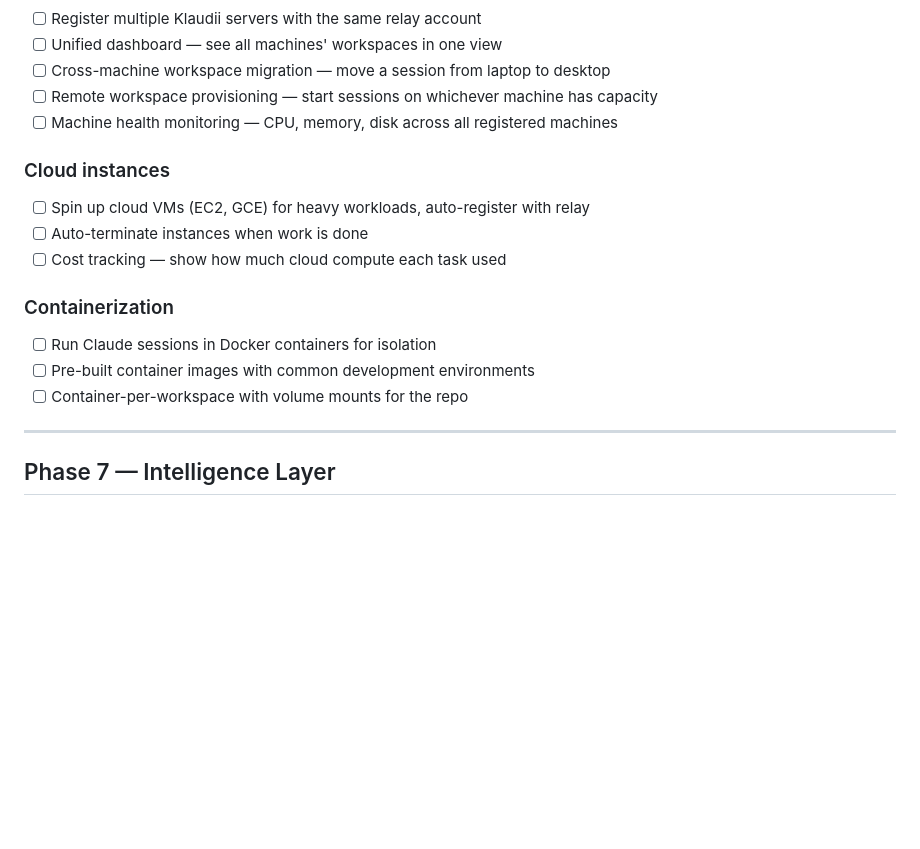
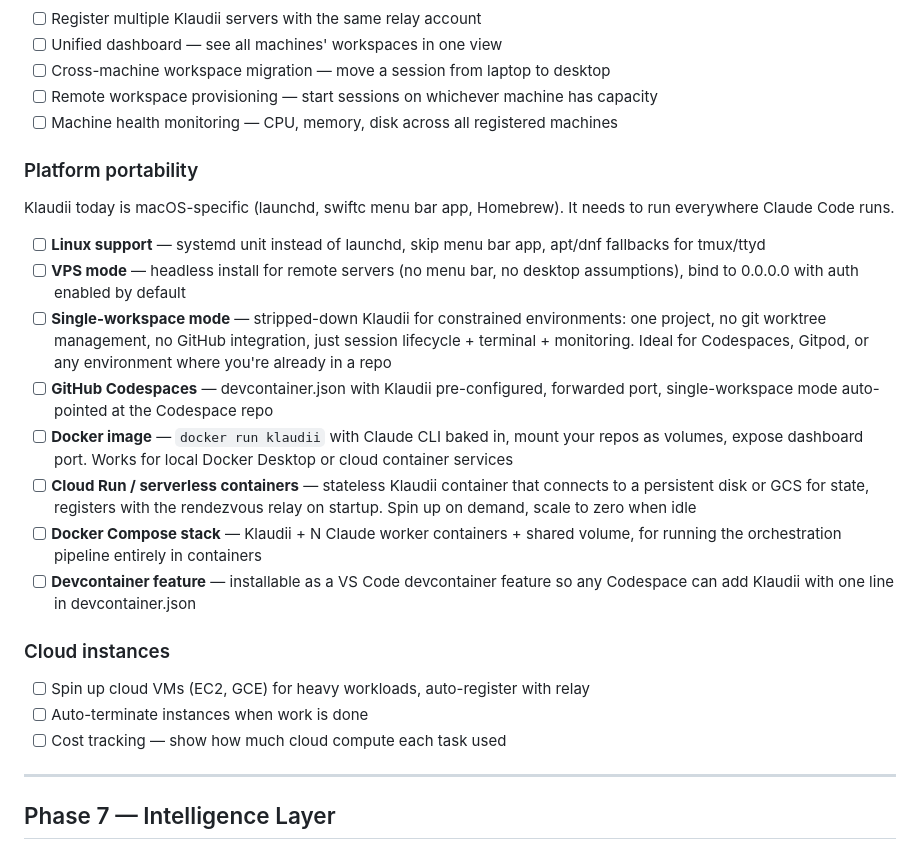
Before and after one commit to klaudiihq/klaudii, a Markdown page: ROADMAP.md, the part around the change. Rendered like a GitHub page; blank space fills up the shorter version.

Commit message:
Add platform portability section to roadmap
Linux/VPS support, single-workspace mode for Codespaces/Gitpod,
Docker image, Cloud Run containers, Docker Compose stack, and
devcontainer feature.

```diff
--- a/ROADMAP.md
+++ b/ROADMAP.md
@@ -217,15 +217,23 @@ Klaudii is currently trapped on `localhost:9876`. A cloud rendezvous service bre
 - [ ] Remote workspace provisioning — start sessions on whichever machine has capacity
 - [ ] Machine health monitoring — CPU, memory, disk across all registered machines
 
+### Platform portability
+
+Klaudii today is macOS-specific (launchd, swiftc menu bar app, Homebrew). It needs to run everywhere Claude Code runs.
+
+- [ ] **Linux support** — systemd unit instead of launchd, skip menu bar app, apt/dnf fallbacks for tmux/ttyd
+- [ ] **VPS mode** — headless install for remote servers (no menu bar, no desktop assumptions), bind to 0.0.0.0 with auth enabled by default
+- [ ] **Single-workspace mode** — stripped-down Klaudii for constrained environments: one project, no git worktree management, no GitHub integration, just session lifecycle + terminal + monitoring. Ideal for Codespaces, Gitpod, or any environment where you're already in a repo
+- [ ] **GitHub Codespaces** — devcontainer.json with Klaudii pre-configured, forwarded port, single-workspace mode auto-pointed at the Codespace repo
+- [ ] **Docker image** — `docker run klaudii` with Claude CLI baked in, mount your repos as volumes, expose dashboard port. Works for local Docker Desktop or cloud container services
+- [ ] **Cloud Run / serverless containers** — stateless Klaudii container that connects to a persistent disk or GCS for state, registers with the rendezvous relay on startup. Spin up on demand, scale to zero when idle
+- [ ] **Docker Compose stack** — Klaudii + N Claude worker containers + shared volume, for running the orchestration pipeline entirely in containers
+- [ ] **Devcontainer feature** — installable as a VS Code devcontainer feature so any Codespace can add Klaudii with one line in devcontainer.json
+
 ### Cloud instances
 - [ ] Spin up cloud VMs (EC2, GCE) for heavy workloads, auto-register with relay
 - [ ] Auto-terminate instances when work is done
 - [ ] Cost tracking — show how much cloud compute each task used
-
-### Containerization
-- [ ] Run Claude sessions in Docker containers for isolation
-- [ ] Pre-built container images with common development environments
-- [ ] Container-per-workspace with volume mounts for the repo
 
 ---
 
```
